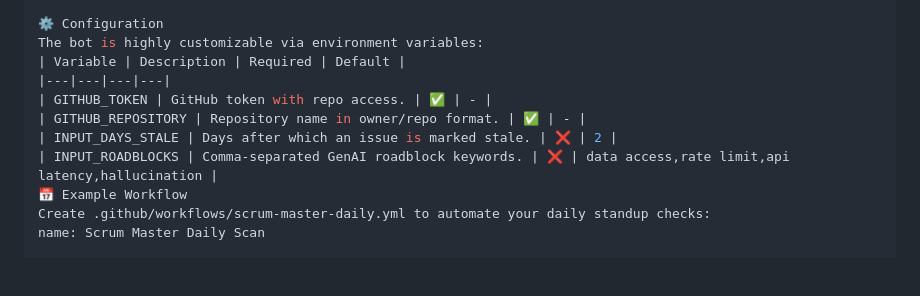
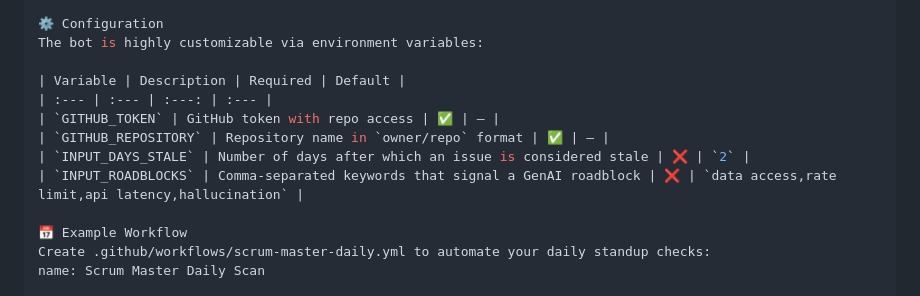
Before and after one commit to aimtyaem/agile-final-project, a Markdown page: README.md, the part around the change. GitHub-like rendering; blank space fills up the shorter version.

```diff
--- a/README.md
+++ b/README.md
@@ -68,12 +68,14 @@ python scrum_master.py
 
 ⚙️ Configuration
 The bot is highly customizable via environment variables:
+
 | Variable | Description | Required | Default |
-|---|---|---|---|
-| GITHUB_TOKEN | GitHub token with repo access. | ✅ | - |
-| GITHUB_REPOSITORY | Repository name in owner/repo format. | ✅ | - |
-| INPUT_DAYS_STALE | Days after which an issue is marked stale. | ❌ | 2 |
-| INPUT_ROADBLOCKS | Comma-separated GenAI roadblock keywords. | ❌ | data access,rate limit,api latency,hallucination |
+| :--- | :--- | :---: | :--- |
+| `GITHUB_TOKEN` | GitHub token with repo access | ✅ | – |
+| `GITHUB_REPOSITORY` | Repository name in `owner/repo` format | ✅ | – |
+| `INPUT_DAYS_STALE` | Number of days after which an issue is considered stale | ❌ | `2` |
+| `INPUT_ROADBLOCKS` | Comma-separated keywords that signal a GenAI roadblock | ❌ | `data access,rate limit,api latency,hallucination` |
+
 📅 Example Workflow
 Create .github/workflows/scrum-master-daily.yml to automate your daily standup checks:
 name: Scrum Master Daily Scan
```
